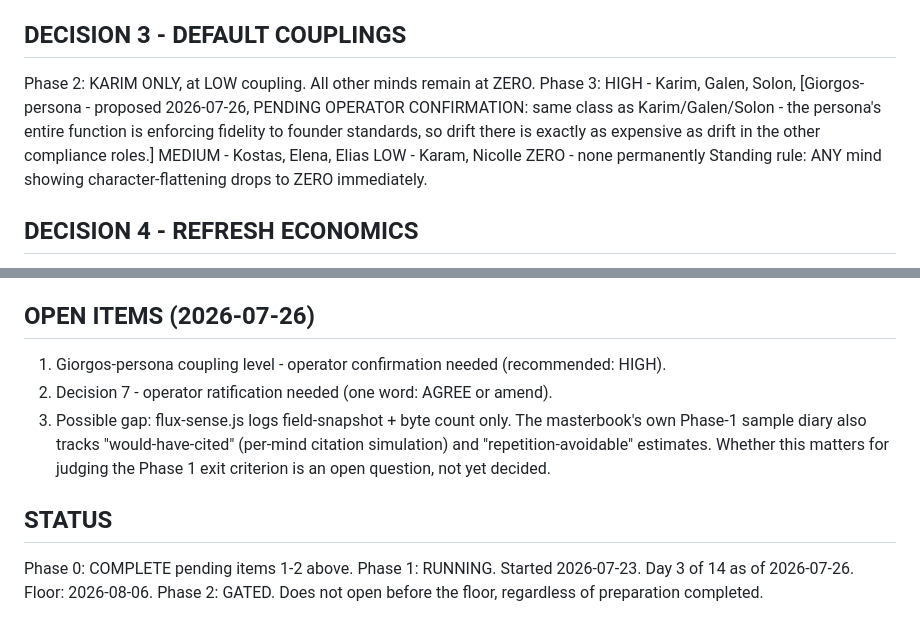
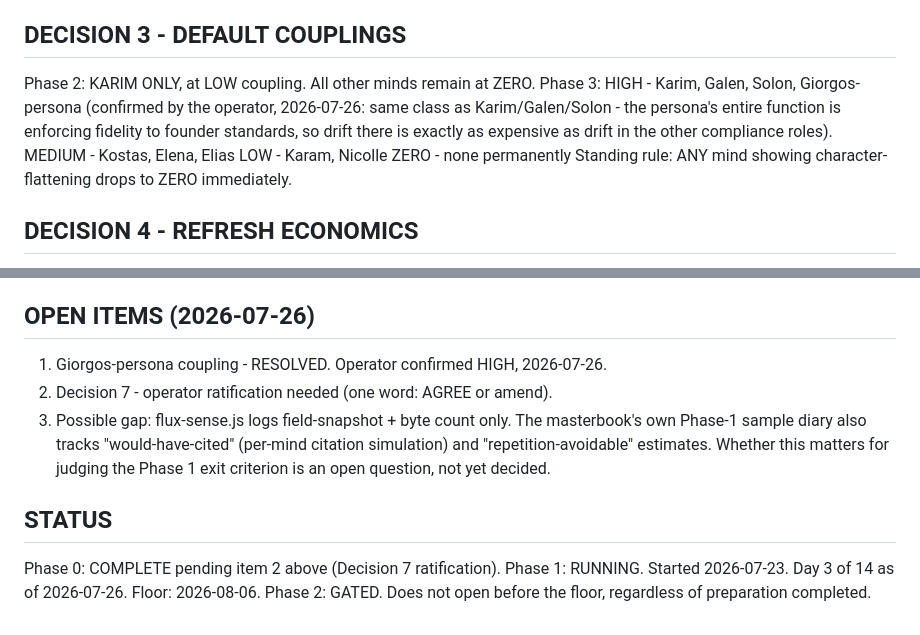
Before and after one commit to giorgosziad/bionectech-lab-render, a Markdown page: docs/FLUX_PHASE0_DECISIONS.md, 2 parts joined by grey strips. Rendered like a GitHub page.

Commit message:
FLUX Phase 0: confirm Giorgos-persona HIGH coupling; update open items

```diff
--- a/docs/FLUX_PHASE0_DECISIONS.md
+++ b/docs/FLUX_PHASE0_DECISIONS.md
@@ -15,10 +15,10 @@ masterbook's illustrative 3.1 KB sample). 16 KB is ~19x that reading.
 ## DECISION 3 - DEFAULT COUPLINGS
 Phase 2: KARIM ONLY, at LOW coupling. All other minds remain at ZERO.
 Phase 3:
-  HIGH   - Karim, Galen, Solon, [Giorgos-persona - proposed 2026-07-26, PENDING
-           OPERATOR CONFIRMATION: same class as Karim/Galen/Solon - the persona's
+  HIGH   - Karim, Galen, Solon, Giorgos-persona (confirmed by the operator, 2026-07-26:
+           same class as Karim/Galen/Solon - the persona's
            entire function is enforcing fidelity to founder standards, so drift
-           there is exactly as expensive as drift in the other compliance roles.]
+           there is exactly as expensive as drift in the other compliance roles).
   MEDIUM - Kostas, Elena, Elias
   LOW    - Karam, Nicolle
   ZERO   - none permanently
@@ -75,7 +75,7 @@ STATUS: drafted, accepted by Karim (senior), NOT YET formally ratified by the
 operator. Awaiting a one-word confirmation, same as Decisions 1-6.
 
 ## OPEN ITEMS (2026-07-26)
-1. Giorgos-persona coupling level - operator confirmation needed (recommended: HIGH).
+1. Giorgos-persona coupling - RESOLVED. Operator confirmed HIGH, 2026-07-26.
 2. Decision 7 - operator ratification needed (one word: AGREE or amend).
 3. Possible gap: flux-sense.js logs field-snapshot + byte count only. The
    masterbook's own Phase-1 sample diary also tracks "would-have-cited" (per-mind
@@ -83,6 +83,6 @@ operator. Awaiting a one-word confirmation, same as Decisions 1-6.
    for judging the Phase 1 exit criterion is an open question, not yet decided.
 
 ## STATUS
-Phase 0: COMPLETE pending items 1-2 above.
+Phase 0: COMPLETE pending item 2 above (Decision 7 ratification).
 Phase 1: RUNNING. Started 2026-07-23. Day 3 of 14 as of 2026-07-26. Floor: 2026-08-06.
 Phase 2: GATED. Does not open before the floor, regardless of preparation completed.
```
